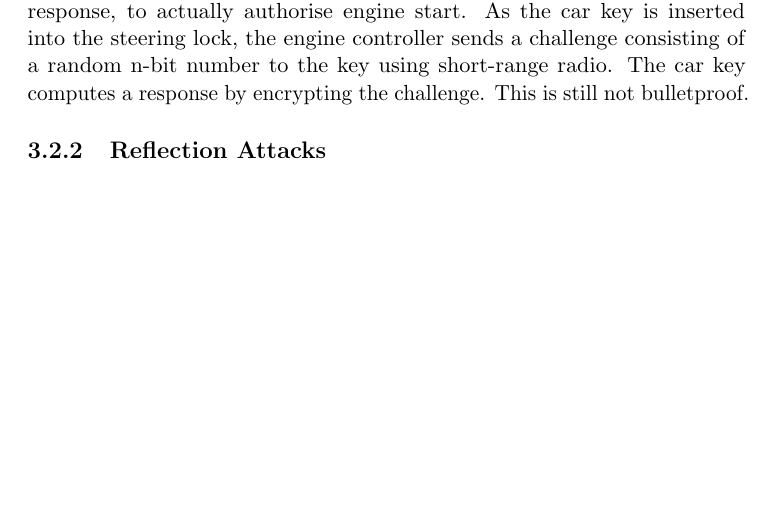
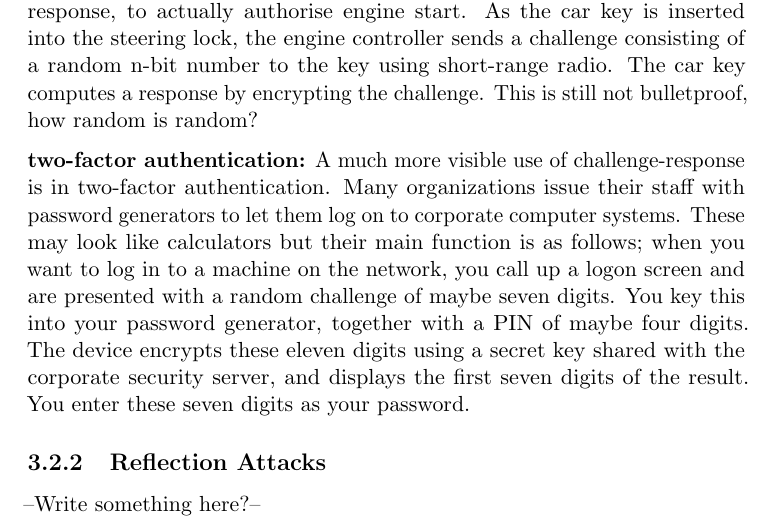
Before and after one commit to marteloge/TDT4237, a LaTeX document (main.tex, which reads chapter3.tex): part of page 25 of 29 before the commit and part of page 25 of 30 after it, cut so that both start at the same text, the shorter picture padded with empty space. Compiled offline with pdfLaTeX.

Commit message:
Added more text chapter 3

```diff
--- a/chapter3.tex
+++ b/chapter3.tex
@@ -43,8 +42,18 @@ than a minute with a car helpfully flashing its lights.
 		to actually authorise engine start. As the car key is inserted into the steering lock,
 		the engine controller sends a challenge consisting of a random n-bit number to the key
 		using short-range radio. The car key computes a response by encrypting the challenge.
-		This is still not bulletproof.
+		This is still not bulletproof, how random is random?
 
+		{\bf two-factor authentication:} A much more visible use of challenge-response is in two-factor authentication.
+		Many organizations issue their staff with password generators to let them
+		log on to corporate computer systems. These may look like calculators
+		but their main function is as follows; when you want to log in to a machine on the network,
+		you call up a logon screen and are presented with a random challenge of maybe seven digits.
+		You key this into your password generator, together with a PIN of maybe four
+		digits. The device encrypts these eleven digits using a secret key shared with
+		the corporate security server, and displays the first seven digits of the result.
+		You enter these seven digits as your password.
 
 	\subsection{Reflection Attacks}
+		--Write something here?--
 
```
Also changed, not shown: chapter3.tex (5 more changed lines), 1 other file.
